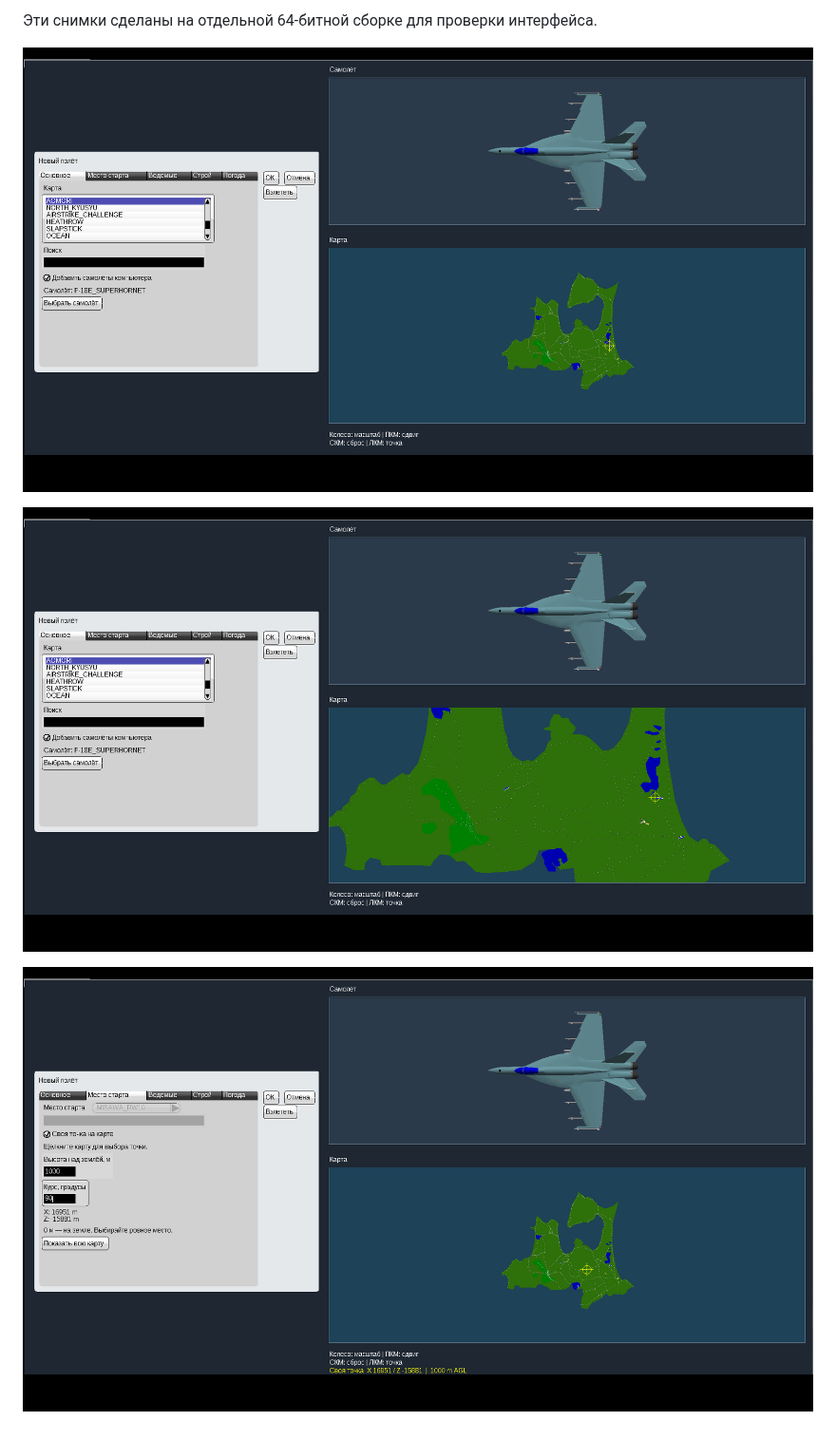
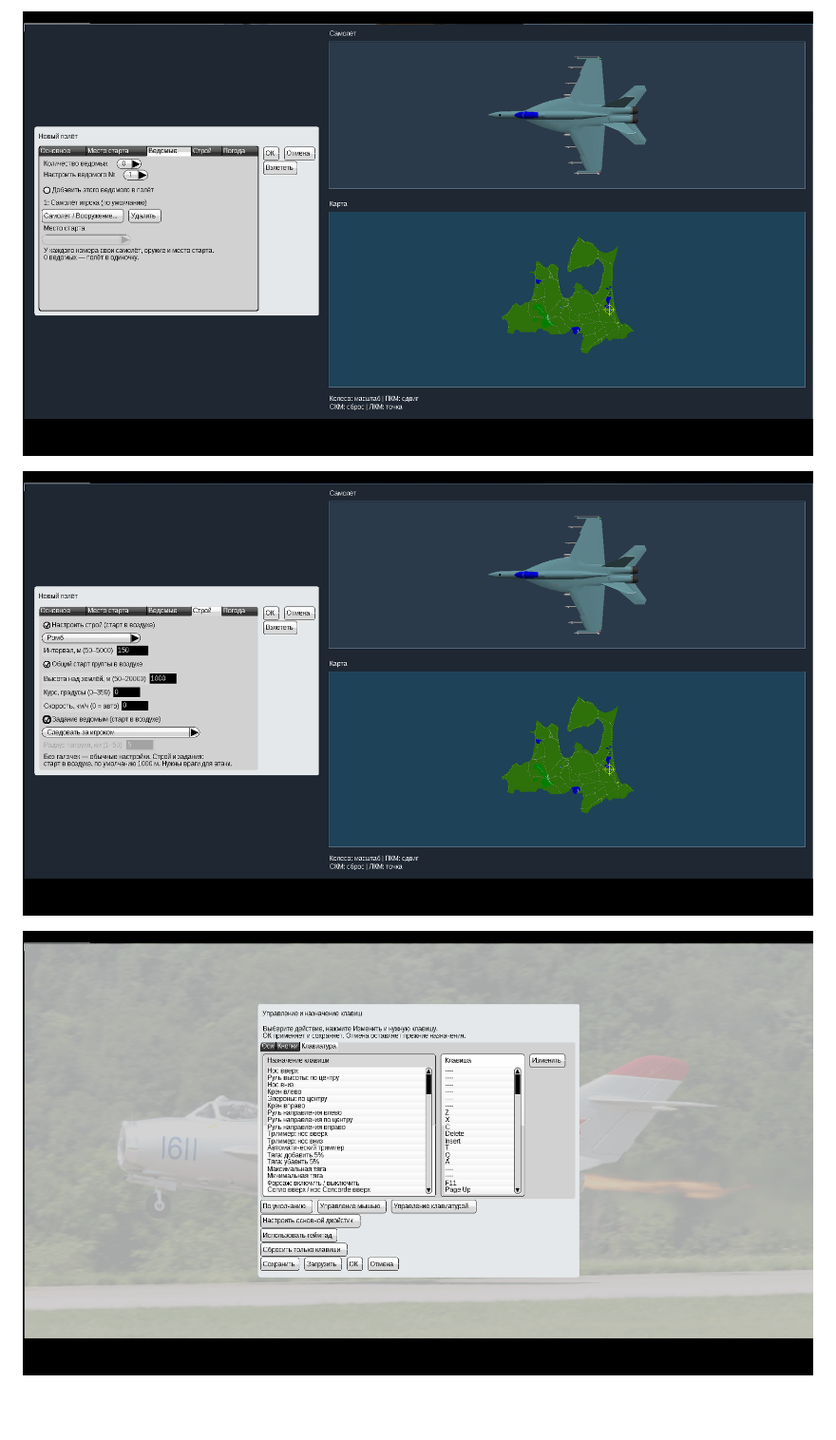
Before and after one commit to i7885784-lang/igraYS-Flight-Simulator, a Markdown page: README.md, the part around one of its changes. Shown at 95% size. Drawn GitHub-style; pictures changed too: preview/group-v4.png (added), preview/keys-v4.png (added), preview/wingmen-v4.png (added); blank space fills up the shorter version.

Commit message:
Publish YSFlight v4 with engine flames, controls and optional group setup

```diff
--- a/README.md
+++ b/README.md
@@ -48,8 +44,6 @@
 
-Эти снимки сделаны на отдельной 64-битной сборке для проверки интерфейса.
+![Ведомые](preview/wingmen-v4.png)
 
-![Новый полёт](preview/new-flight-v3.png)
+![Необязательные настройки группы](preview/group-v4.png)
 
-![Приближение карты](preview/map-zoom-v3.png)
-
-![Своя точка, высота и курс](preview/custom-start-v3.png)
+![Переназначение клавиш](preview/keys-v4.png)
```
Also changed, not shown: other parts of README.md (+24 -28 lines), 3 other files.
